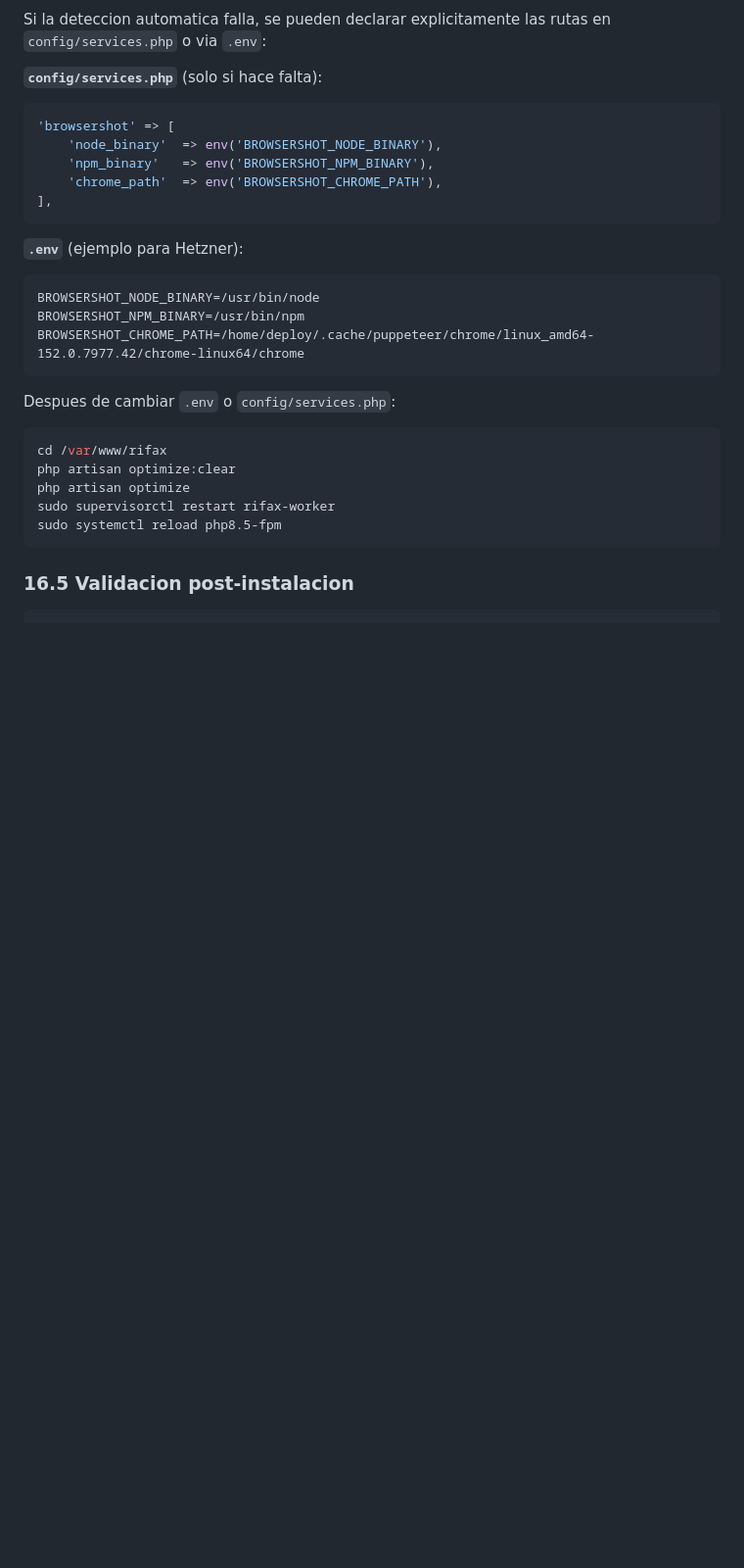
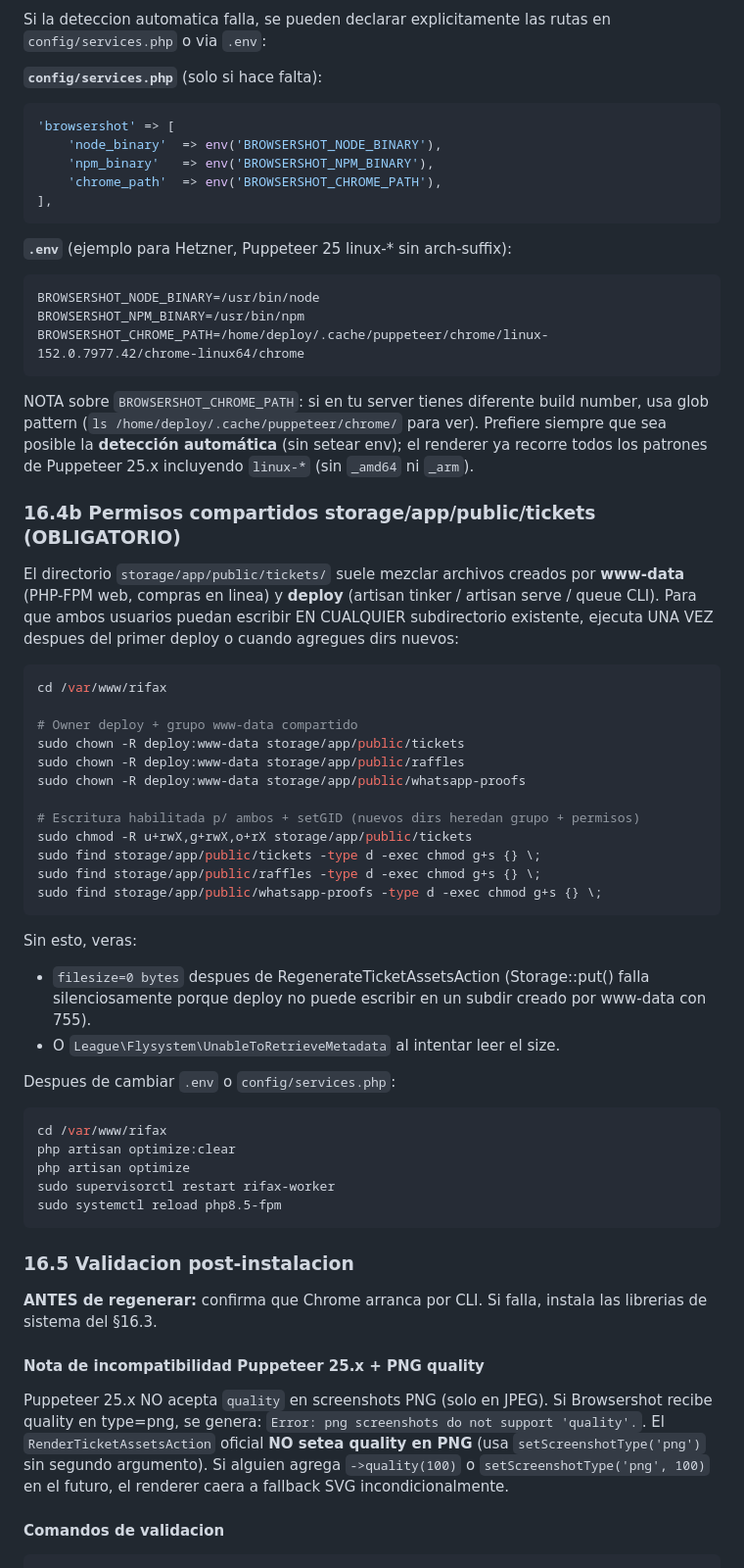
Before and after one commit to fabianmunozdev/rifax, a Markdown page: documentation/despliegue-manual-y-ci-cd.md, the part around one of its changes. Shown at 98% size. Rendered like a GitHub page; blank space fills up the shorter version.

````diff
--- a/documentation/despliegue-manual-y-ci-cd.md
+++ b/documentation/despliegue-manual-y-ci-cd.md
@@ -364,13 +381,38 @@ Si la deteccion automatica falla, se pueden declarar explicitamente las rutas en
 ],
 ```
 
-**`.env`** (ejemplo para Hetzner):
+**`.env`** (ejemplo para Hetzner, Puppeteer 25 linux-* sin arch-suffix):
 
 ```
 BROWSERSHOT_NODE_BINARY=/usr/bin/node
 BROWSERSHOT_NPM_BINARY=/usr/bin/npm
-BROWSERSHOT_CHROME_PATH=/home/deploy/.cache/puppeteer/chrome/linux_amd64-152.0.7977.42/chrome-linux64/chrome
+BROWSERSHOT_CHROME_PATH=/home/deploy/.cache/puppeteer/chrome/linux-152.0.7977.42/chrome-linux64/chrome
 ```
+
+NOTA sobre `BROWSERSHOT_CHROME_PATH`: si en tu server tienes diferente build number, usa glob pattern (`ls /home/deploy/.cache/puppeteer/chrome/` para ver). Prefiere siempre que sea posible la **detección automática** (sin setear env); el renderer ya recorre todos los patrones de Puppeteer 25.x incluyendo `linux-*` (sin `_amd64` ni `_arm`).
+
+### 16.4b Permisos compartidos storage/app/public/tickets (OBLIGATORIO)
+
+El directorio `storage/app/public/tickets/` suele mezclar archivos creados por **www-data** (PHP-FPM web, compras en linea) y **deploy** (artisan tinker / artisan serve / queue CLI). Para que ambos usuarios puedan escribir EN CUALQUIER subdirectorio existente, ejecuta UNA VEZ despues del primer deploy o cuando agregues dirs nuevos:
+
+```bash
+cd /var/www/rifax
+
+# Owner deploy + grupo www-data compartido
+sudo chown -R deploy:www-data storage/app/public/tickets
+sudo chown -R deploy:www-data storage/app/public/raffles
+sudo chown -R deploy:www-data storage/app/public/whatsapp-proofs
+
+# Escritura habilitada p/ ambos + setGID (nuevos dirs heredan grupo + permisos)
+sudo chmod -R u+rwX,g+rwX,o+rX storage/app/public/tickets
+sudo find storage/app/public/tickets -type d -exec chmod g+s {} \;
+sudo find storage/app/public/raffles -type d -exec chmod g+s {} \;
+sudo find storage/app/public/whatsapp-proofs -type d -exec chmod g+s {} \;
+```
+
+Sin esto, veras:
+- `filesize=0 bytes` despues de RegenerateTicketAssetsAction (Storage::put() falla silenciosamente porque deploy no puede escribir en un subdir creado por www-data con 755).
+- O `League\Flysystem\UnableToRetrieveMetadata` al intentar leer el size.
 
 Despues de cambiar `.env` o `config/services.php`:
 
@@ -384,5 +426,13 @@ sudo systemctl reload php8.5-fpm
 
 ### 16.5 Validacion post-instalacion
 
+**ANTES de regenerar:** confirma que Chrome arranca por CLI. Si falla, instala las librerias de sistema del §16.3.
+
+#### Nota de incompatibilidad Puppeteer 25.x + PNG quality
+
+Puppeteer 25.x NO acepta `quality` en screenshots PNG (solo en JPEG). Si Browsershot recibe quality en type=png, se genera: `Error: png screenshots do not support 'quality'.`. El `RenderTicketAssetsAction` oficial **NO setea quality en PNG** (usa `setScreenshotType('png')` sin segundo argumento). Si alguien agrega `->quality(100)` o `setScreenshotType('png', 100)` en el futuro, el renderer caera a fallback SVG incondicionalmente.
+
+#### Comandos de validacion
+
 ```bash
 cd /var/www/rifax
````
Also changed, not shown: other parts of documentation/despliegue-manual-y-ci-cd.md (+46 -16 lines).
